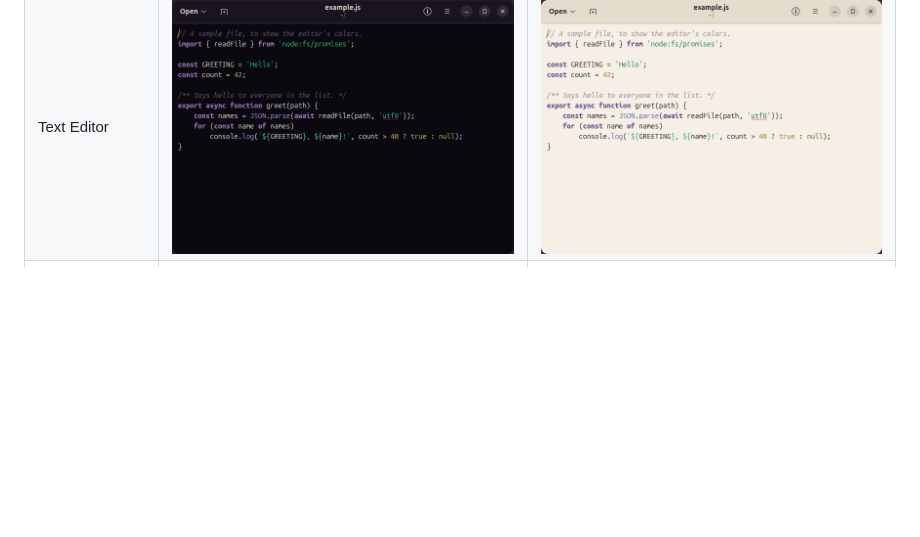
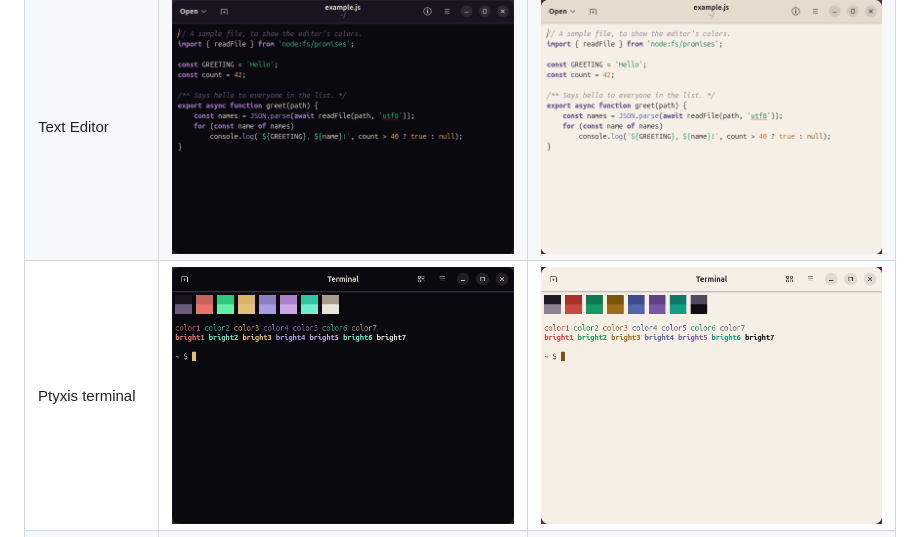
Before and after one commit to Excelsies/chromancy-theming, a Markdown page: README.md, the part around the change. Rendered like a GitHub page; pictures changed too: docs/screenshots/jeweltone-dark-terminal.png (added), docs/screenshots/jeweltone-light-terminal.png (added); blank space fills up the shorter version.

```diff
--- a/README.md
+++ b/README.md
@@ -17,6 +17,7 @@ Jeweltone Dark and Jeweltone Light, two of the 50 built-in palettes:
 | Settings (libadwaita) | ![](docs/screenshots/jeweltone-dark-settings.png) | ![](docs/screenshots/jeweltone-light-settings.png) |
 | Files | ![](docs/screenshots/jeweltone-dark-files.png) | ![](docs/screenshots/jeweltone-light-files.png) |
 | Text Editor | ![](docs/screenshots/jeweltone-dark-text-editor.png) | ![](docs/screenshots/jeweltone-light-text-editor.png) |
+| Ptyxis terminal | ![](docs/screenshots/jeweltone-dark-terminal.png) | ![](docs/screenshots/jeweltone-light-terminal.png) |
 | Calendar (GNOME Shell) | ![](docs/screenshots/jeweltone-dark-calendar.png) | ![](docs/screenshots/jeweltone-light-calendar.png) |
 | Qt (qt6ct) | ![](docs/screenshots/jeweltone-dark-qt6ct.png) | ![](docs/screenshots/jeweltone-light-qt6ct.png) |
 
```
Also changed, not shown: 6 other files.
